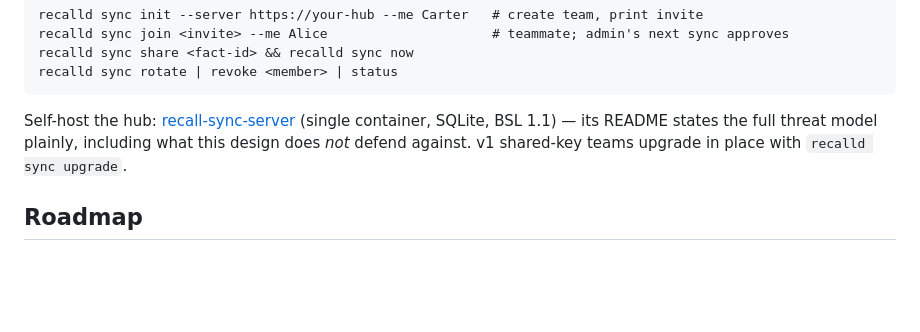
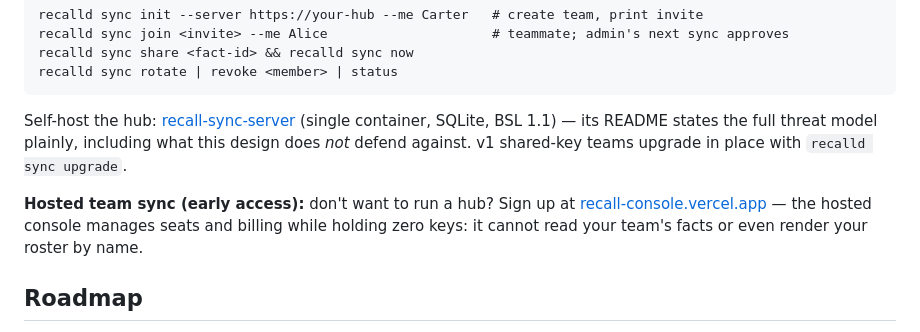
Before and after one commit to CarterH2101/recall, a Markdown page: README.md, the part around the change. GitHub-like rendering; blank space fills up the shorter version.

Commit message:
docs: hosted team sync early-access funnel line
Co-Authored-By: Claude Fable 5 <noreply@anthropic.com>

Claude-Session: https://claude.ai/code/session_01Kq6zrSN3vvepztR8fU2taS

```diff
--- a/README.md
+++ b/README.md
@@ -207,6 +207,11 @@ Self-host the hub: [recall-sync-server](https://github.com/CarterH2101/recall-sy
 plainly, including what this design does *not* defend against. v1 shared-key
 teams upgrade in place with `recalld sync upgrade`.
 
+**Hosted team sync (early access):** don't want to run a hub? Sign up at
+[recall-console.vercel.app](https://recall-console.vercel.app) — the hosted
+console manages seats and billing while holding zero keys: it cannot read
+your team's facts or even render your roster by name.
+
 ## Roadmap
 
 - Cursor / Gemini CLI capture adapters.
```
